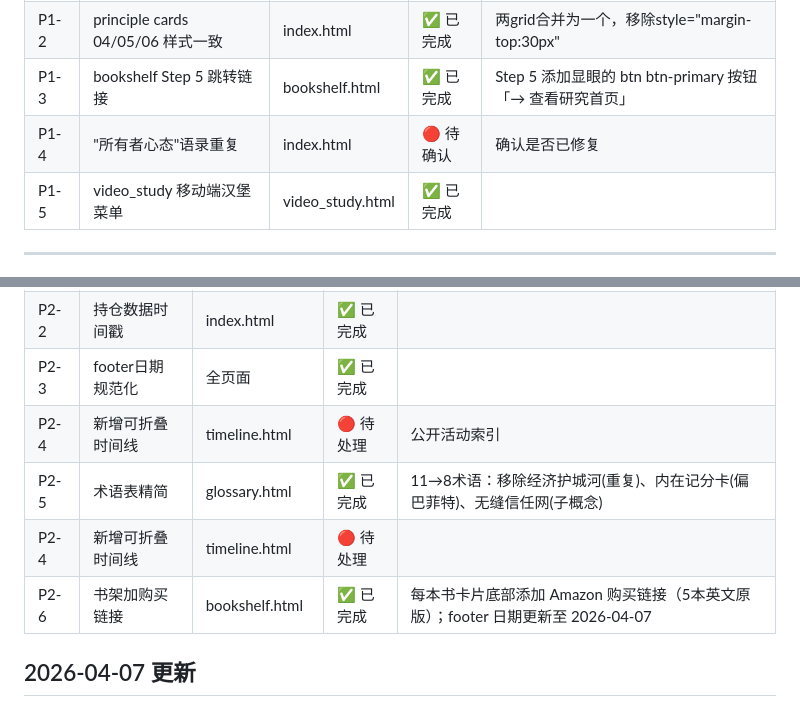
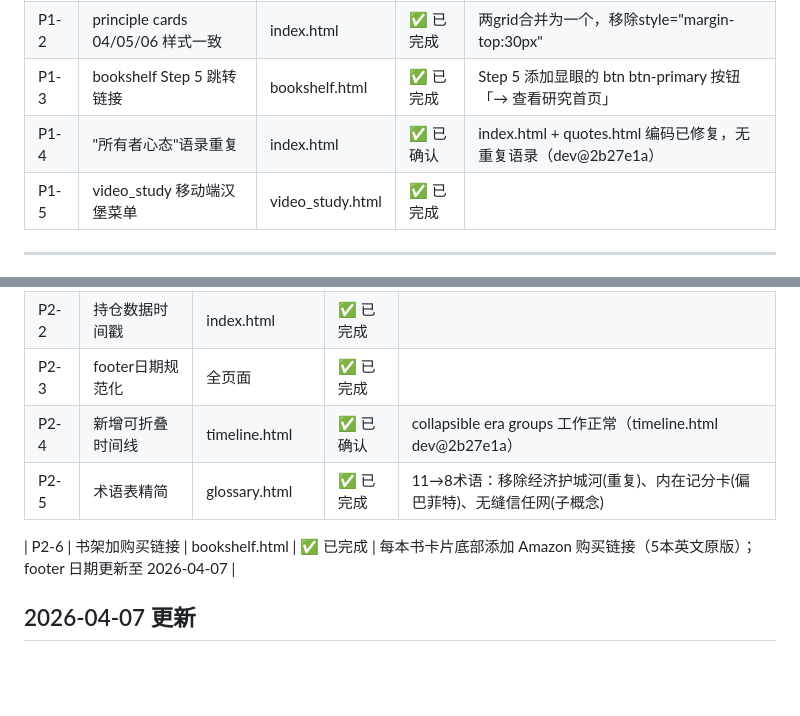
Before and after one commit to hozen/li-lu-research, a Markdown page: REVIEW_NOTES.md, 2 parts joined by grey strips. Drawn GitHub-style; blank space fills up the shorter version.

```diff
--- a/REVIEW_NOTES.md
+++ b/REVIEW_NOTES.md
@@ -55,7 +55,7 @@
 | P1-1 | video_study → 视频列表入口页 | video_study.html | ✅ 已完成 | JSON数据分离+10个独立子页+CCBC完整Transcript |
 | P1-2 | principle cards 04/05/06 样式一致 | index.html | ✅ 已完成 | 两grid合并为一个，移除style="margin-top:30px" |
 | P1-3 | bookshelf Step 5 跳转链接 | bookshelf.html | ✅ 已完成 | Step 5 添加显眼的 btn btn-primary 按钮「→ 查看研究首页」|
-| P1-4 | "所有者心态"语录重复 | index.html | 🔴 待确认 | 确认是否已修复 |
+| P1-4 | "所有者心态"语录重复 | index.html | ✅ 已确认 | index.html + quotes.html 编码已修复，无重复语录（dev@2b27e1a） |
 | P1-5 | video_study 移动端汉堡菜单 | video_study.html | ✅ 已完成 | |
 
 ---
@@ -67,10 +67,10 @@
 | P2-1 | .md链接标注 | downloads.html | ✅ 已完成 | |
 | P2-2 | 持仓数据时间戳 | index.html | ✅ 已完成 | |
 | P2-3 | footer日期规范化 | 全页面 | ✅ 已完成 | |
-| P2-4 | 新增可折叠时间线 | timeline.html | 🔴 待处理 | 公开活动索引 |
+| P2-4 | 新增可折叠时间线 | timeline.html | ✅ 已确认 | collapsible era groups 工作正常（timeline.html dev@2b27e1a） |
 | P2-5 | 术语表精简 | glossary.html | ✅ 已完成 | 11→8术语：移除经济护城河(重复)、内在记分卡(偏巴菲特)、无缝信任网(子概念) |
-| P2-4 | 新增可折叠时间线 | timeline.html | 🔴 待处理 | |
-| P2-6 | 书架加购买链接 | bookshelf.html | ✅ 已完成 | 每本书卡片底部添加 Amazon 购买链接（5本英文原版）；footer 日期更新至 2026-04-07 | |
+
+| P2-6 | 书架加购买链接 | bookshelf.html | ✅ 已完成 | 每本书卡片底部添加 Amazon 购买链接（5本英文原版）；footer 日期更新至 2026-04-07 |
 
 ## 2026-04-07 更新
 
```
